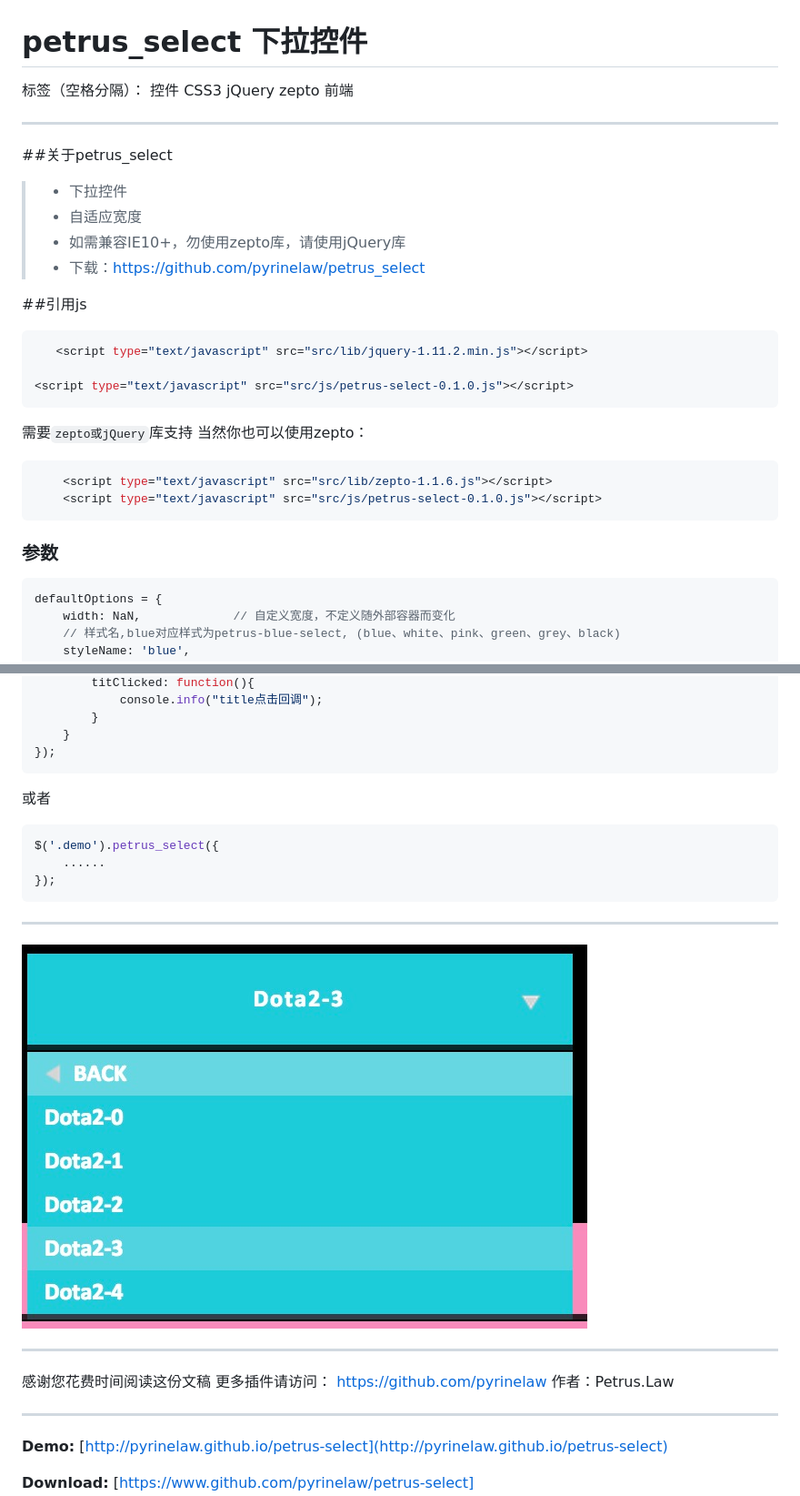
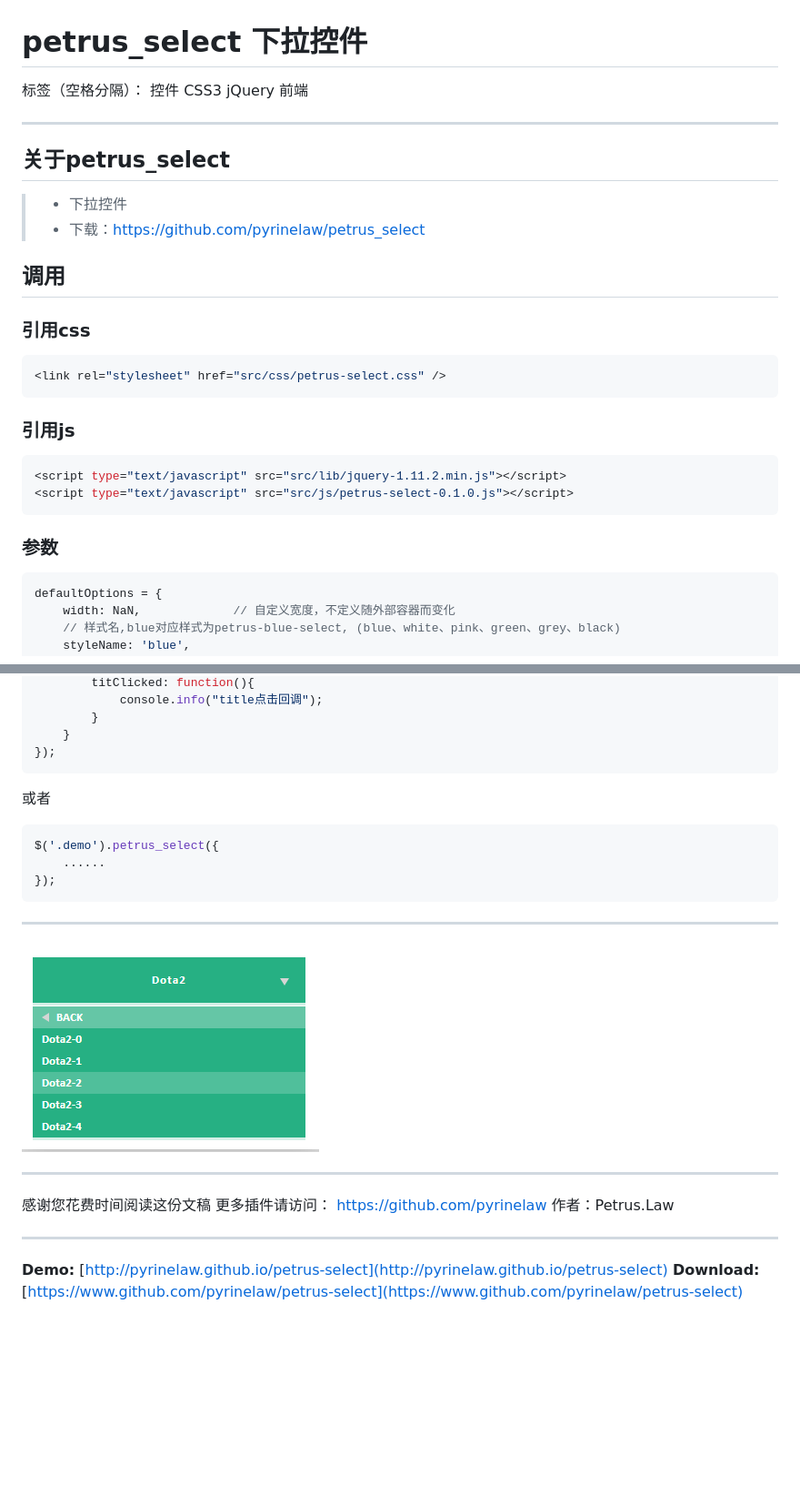
Before and after one commit to pyrinelaw/petrus-select, a Markdown page: README.md, 2 parts joined by grey strips. Shown: that part at 91% size. Rendered like a GitHub page; pictures changed too: res/demo.png; blank space fills up the shorter version.

Commit message:
Zepto ‘s support to delete

````diff
--- a/README.md
+++ b/README.md
@@ -1,30 +1,28 @@
 # petrus_select 下拉控件
 
-标签（空格分隔）： 控件 CSS3 jQuery zepto 前端
+标签（空格分隔）： 控件 CSS3 jQuery 前端
 
 ---
 
-
-##关于petrus_select
+## 关于petrus_select
 > * 下拉控件
-> * 自适应宽度
-> * 如需兼容IE10+，勿使用zepto库，请使用jQuery库
 > * 下载：https://github.com/pyrinelaw/petrus_select
 
-##引用js
+## 调用
+
+### 引用css
+```css
+<link rel="stylesheet" href="src/css/petrus-select.css" />
+```
+
+### 引用js
 ```javascript
-   <script type="text/javascript" src="src/lib/jquery-1.11.2.min.js"></script>
-
+<script type="text/javascript" src="src/lib/jquery-1.11.2.min.js"></script>
 <script type="text/javascript" src="src/js/petrus-select-0.1.0.js"></script>
-```
-需要`zepto或jQuery`库支持
-当然你也可以使用zepto：
-```javascript
-    <script type="text/javascript" src="src/lib/zepto-1.1.6.js"></script>
-    <script type="text/javascript" src="src/js/petrus-select-0.1.0.js"></script>
 ```
 
 ### 参数
+
 ```javascript
 defaultOptions = {
 	width: NaN,				// 自定义宽度，不定义随外部容器而变化
@@ -83,7 +86,9 @@ $.petrus_select({
     }
 });
 ```
+
 或者
+
 ```javascript
 $('.demo').petrus_select({
     ......
@@ -102,5 +107,4 @@ $('.demo').petrus_select({
 ------
 
 **Demo:** [http://pyrinelaw.github.io/petrus-select](http://pyrinelaw.github.io/petrus-select)
-
 **Download:** [https://www.github.com/pyrinelaw/petrus-select](https://www.github.com/pyrinelaw/petrus-select)
````
Also changed, not shown: other parts of README.md (+7 -2 lines), 2 other files.
